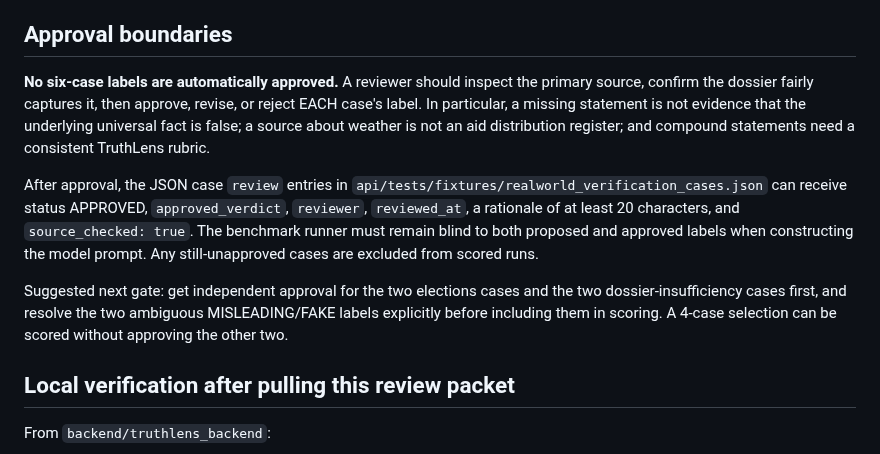
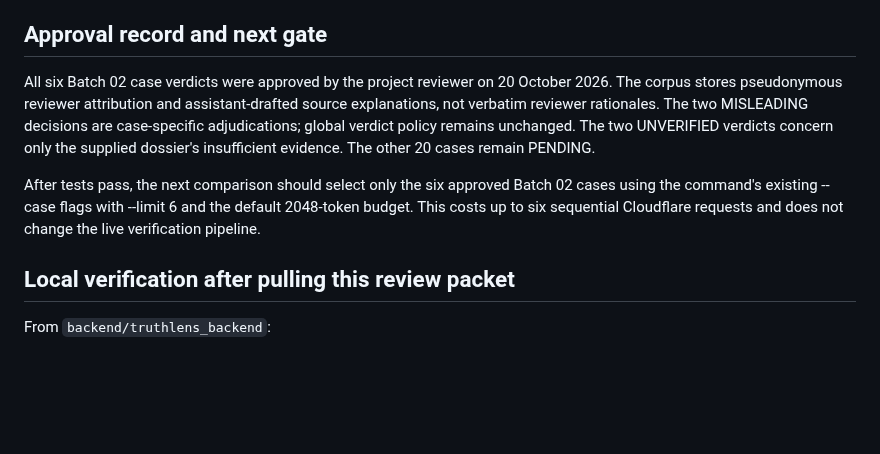
Before and after one commit to renzkirby/truthlens, a Markdown page: docs/REALWORLD_REVIEW_BATCH_02.md, the part around one of its changes. Drawn GitHub-style; blank space fills up the shorter version.

Commit message:
docs: reconcile Batch 02 source review with approved verdicts

```diff
--- a/docs/REALWORLD_REVIEW_BATCH_02.md
+++ b/docs/REALWORLD_REVIEW_BATCH_02.md
@@ -104,26 +101,19 @@ Primary source: [NOAA, *What is coral bleaching?*](https://oceanservice.noaa.gov
      "every bleached coral is dead" assertion. Review taxonomy explicitly;
      consider a second reviewer if the boundary remains disputed.
 
-## Approval boundaries
+## Approval record and next gate
 
-**No six-case labels are automatically approved.** A reviewer should inspect
-the primary source, confirm the dossier fairly captures it, then approve,
-revise, or reject EACH case's label. In particular, a missing statement is
-not evidence that the underlying universal fact is false; a source about
-weather is not an aid distribution register; and compound statements need
-a consistent TruthLens rubric.
+All six Batch 02 case verdicts were approved by the project reviewer on
+20 October 2026. The corpus stores pseudonymous reviewer attribution and
+assistant-drafted source explanations, not verbatim reviewer rationales.
+The two MISLEADING decisions are case-specific adjudications; global verdict
+policy remains unchanged. The two UNVERIFIED verdicts concern only the
+supplied dossier's insufficient evidence. The other 20 cases remain PENDING.
 
-After approval, the JSON case `review` entries in
-`api/tests/fixtures/realworld_verification_cases.json` can receive status
-APPROVED, `approved_verdict`, `reviewer`, `reviewed_at`, a rationale
-of at least 20 characters, and `source_checked: true`. The benchmark runner
-must remain blind to both proposed and approved labels when constructing
-the model prompt. Any still-unapproved cases are excluded from scored runs.
-
-Suggested next gate: get independent approval for the two elections cases and
-the two dossier-insufficiency cases first, and resolve the two ambiguous
-MISLEADING/FAKE labels explicitly before including them in scoring. A 4-case
-selection can be scored without approving the other two.
+After tests pass, the next comparison should select only the six approved
+Batch 02 cases using the command's existing --case flags with --limit 6 and
+the default 2048-token budget. This costs up to six sequential Cloudflare
+requests and does not change the live verification pipeline.
 
 ## Local verification after pulling this review packet
 
```
Also changed, not shown: other parts of docs/REALWORLD_REVIEW_BATCH_02.md (+8 -11 lines).
